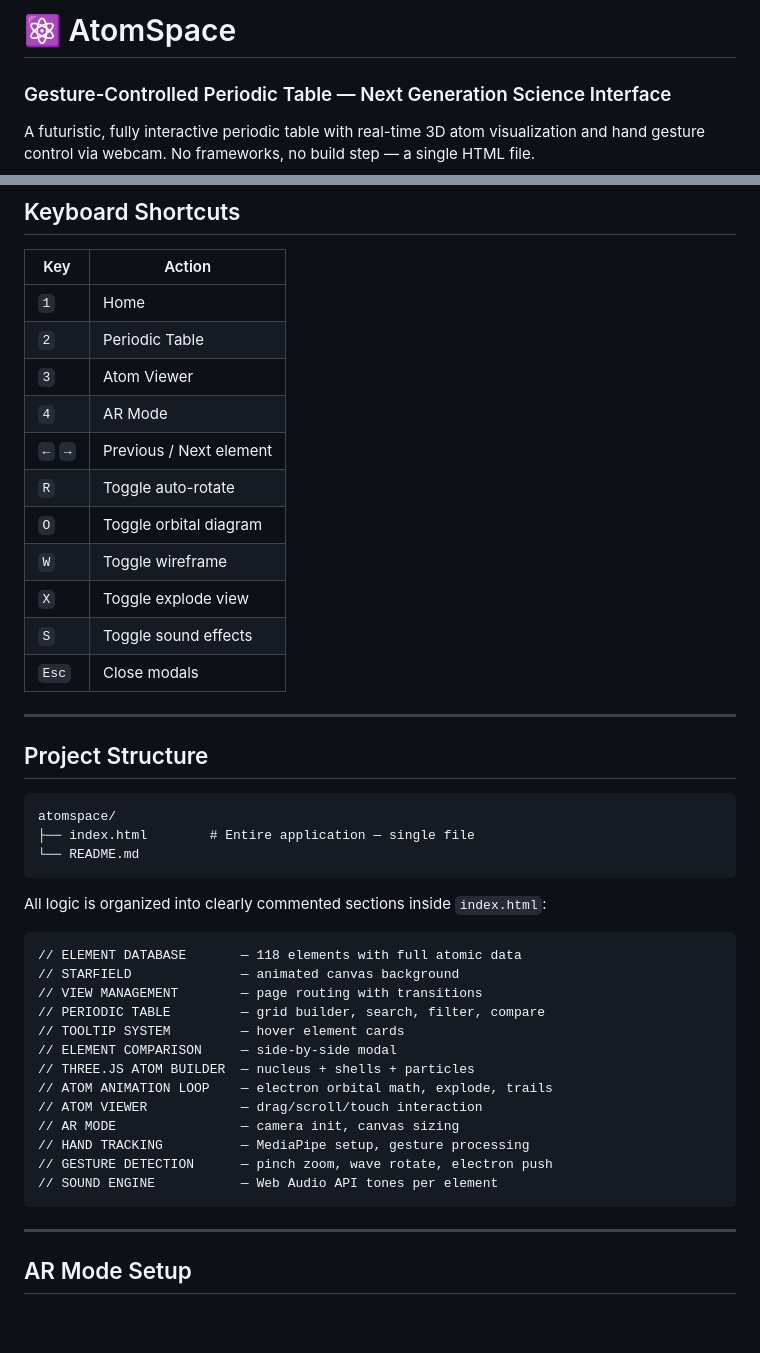
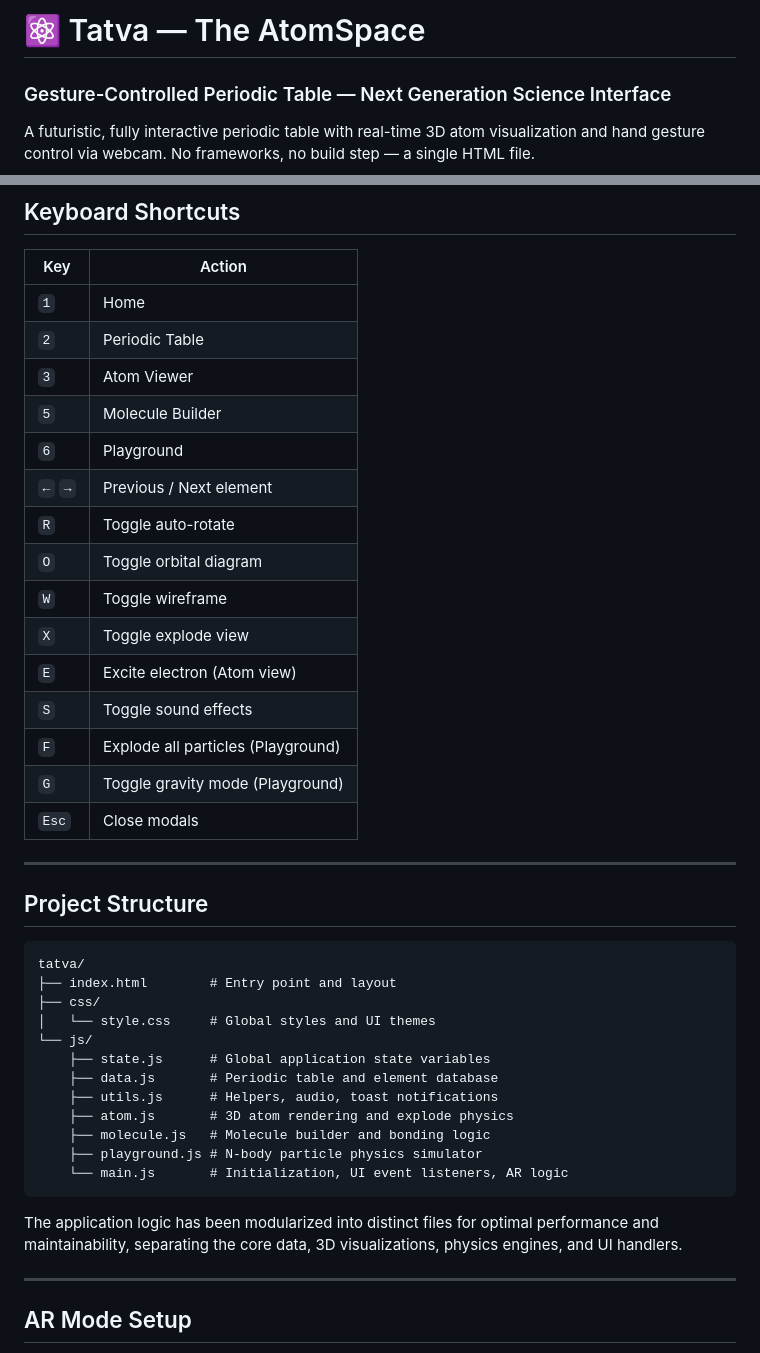
Before and after one commit to ctrl-Nix/atomspace, a Markdown page: README.md, 2 parts joined by grey strips. Drawn GitHub-style; blank space fills up the shorter version.

Commit message:
docs: Update README with Tatva rebrand and modular architecture

````diff
--- a/README.md
+++ b/README.md
@@ -1,4 +1,4 @@
-# ⚛️ AtomSpace
+# ⚛️ Tatva — The AtomSpace
 
 ### Gesture-Controlled Periodic Table — Next Generation Science Interface
 
@@ -101,42 +101,39 @@ npx serve .
 | `1` | Home |
 | `2` | Periodic Table |
 | `3` | Atom Viewer |
-| `4` | AR Mode |
+| `5` | Molecule Builder |
+| `6` | Playground |
 | `←` `→` | Previous / Next element |
 | `R` | Toggle auto-rotate |
 | `O` | Toggle orbital diagram |
 | `W` | Toggle wireframe |
 | `X` | Toggle explode view |
+| `E` | Excite electron (Atom view) |
 | `S` | Toggle sound effects |
+| `F` | Explode all particles (Playground) |
+| `G` | Toggle gravity mode (Playground) |
 | `Esc` | Close modals |
 
 ---
 
 ## Project Structure
 
-```
-atomspace/
-├── index.html        # Entire application — single file
-└── README.md
+```text
+tatva/
+├── index.html        # Entry point and layout
+├── css/
+│   └── style.css     # Global styles and UI themes
+└── js/
+    ├── state.js      # Global application state variables
+    ├── data.js       # Periodic table and element database
+    ├── utils.js      # Helpers, audio, toast notifications
+    ├── atom.js       # 3D atom rendering and explode physics
+    ├── molecule.js   # Molecule builder and bonding logic
+    ├── playground.js # N-body particle physics simulator
+    └── main.js       # Initialization, UI event listeners, AR logic
 ```
 
-All logic is organized into clearly commented sections inside `index.html`:
-
-```
-// ELEMENT DATABASE       — 118 elements with full atomic data
-// STARFIELD              — animated canvas background
-// VIEW MANAGEMENT        — page routing with transitions
-// PERIODIC TABLE         — grid builder, search, filter, compare
-// TOOLTIP SYSTEM         — hover element cards
-// ELEMENT COMPARISON     — side-by-side modal
-// THREE.JS ATOM BUILDER  — nucleus + shells + particles
-// ATOM ANIMATION LOOP    — electron orbital math, explode, trails
-// ATOM VIEWER            — drag/scroll/touch interaction
-// AR MODE                — camera init, canvas sizing
-// HAND TRACKING          — MediaPipe setup, gesture processing
-// GESTURE DETECTION      — pinch zoom, wave rotate, electron push
-// SOUND ENGINE           — Web Audio API tones per element
-```
+The application logic has been modularized into distinct files for optimal performance and maintainability, separating the core data, 3D visualizations, physics engines, and UI handlers.
 
 ---
 
````
